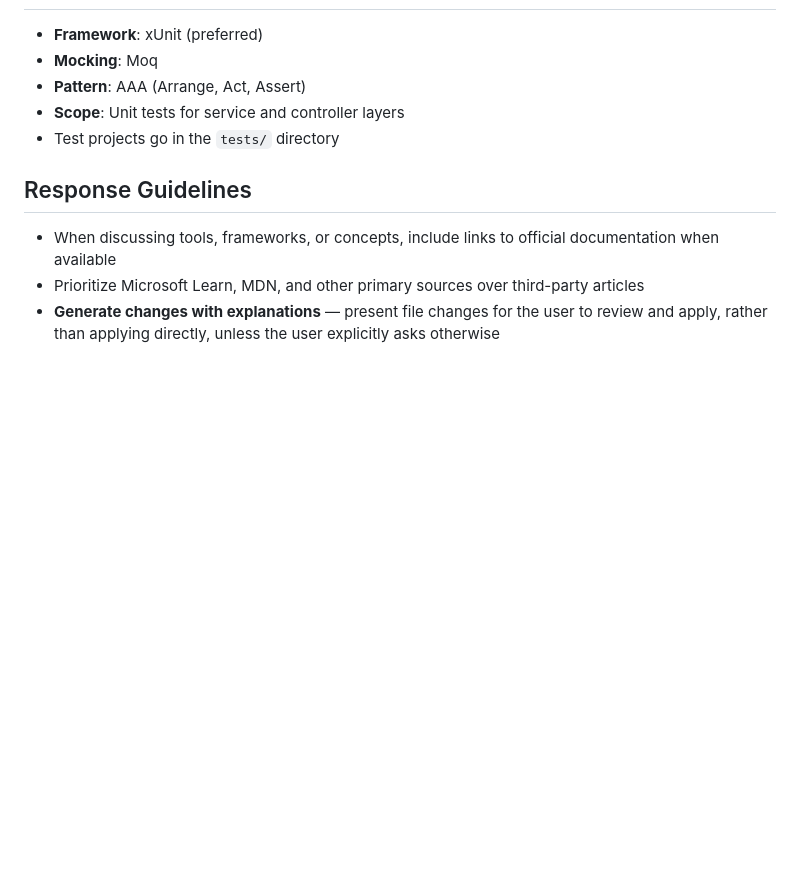
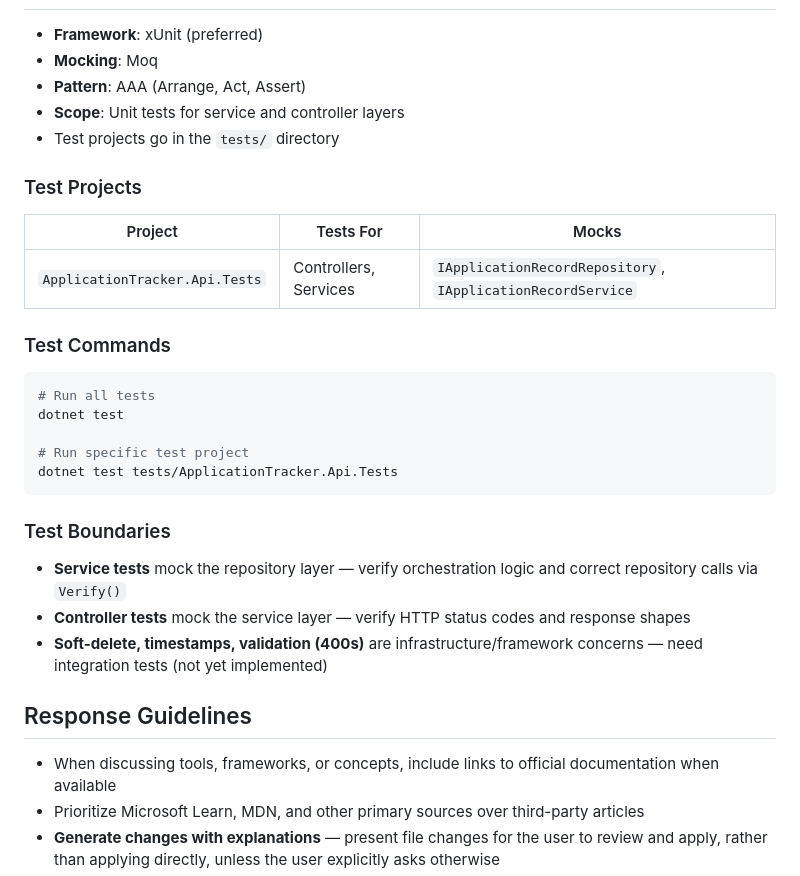
Before and after one commit to tlhuynh/ApplicationTracker, a Markdown page: CLAUDE.md, the part around the change. Drawn GitHub-style; blank space fills up the shorter version.

Commit message:
Updated claude.md with new informatino

````diff
--- a/CLAUDE.md
+++ b/CLAUDE.md
@@ -134,6 +134,28 @@ public class ExampleService {
 - **Scope**: Unit tests for service and controller layers
 - Test projects go in the `tests/` directory
 
+### Test Projects
+
+| Project | Tests For | Mocks |
+|---------|-----------|-------|
+| `ApplicationTracker.Api.Tests` | Controllers, Services | `IApplicationRecordRepository`, `IApplicationRecordService` |
+
+### Test Commands
+
+```bash
+# Run all tests
+dotnet test
+
+# Run specific test project
+dotnet test tests/ApplicationTracker.Api.Tests
+```
+
+### Test Boundaries
+
+- **Service tests** mock the repository layer — verify orchestration logic and correct repository calls via `Verify()`
+- **Controller tests** mock the service layer — verify HTTP status codes and response shapes
+- **Soft-delete, timestamps, validation (400s)** are infrastructure/framework concerns — need integration tests (not yet implemented)
+
 ## Response Guidelines
 
 - When discussing tools, frameworks, or concepts, include links to official documentation when available
````
